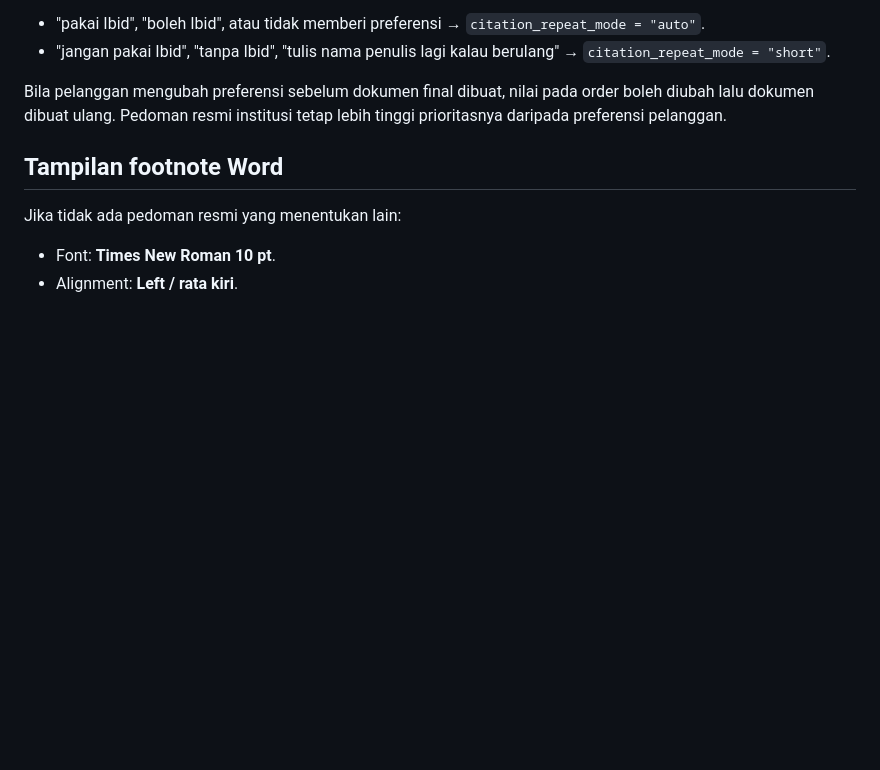
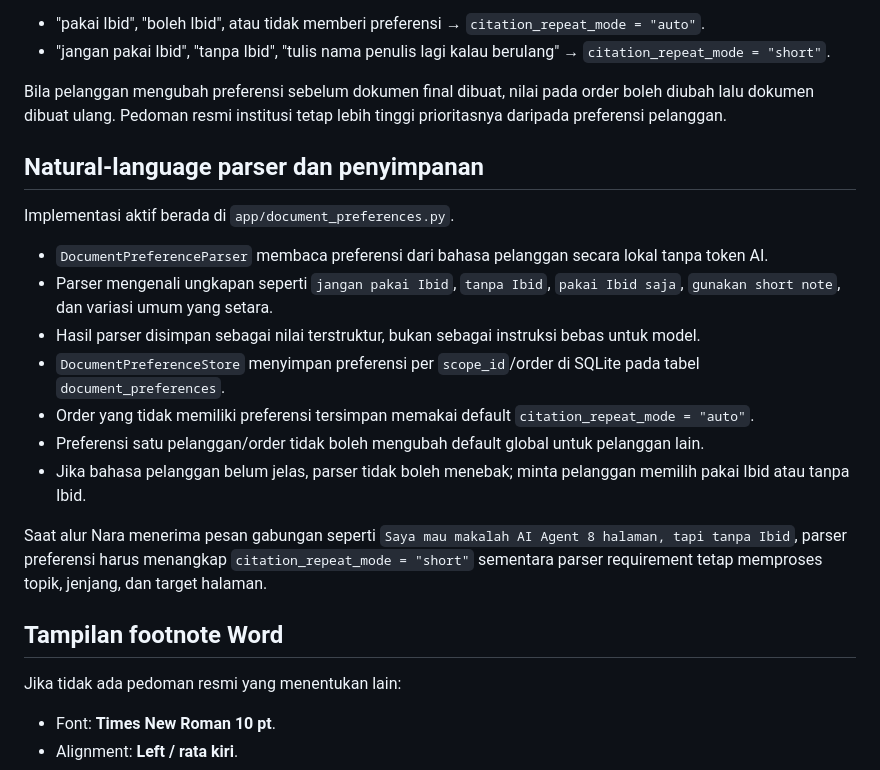
Before and after one commit to AnandaAzhari/ai-assistant, a Markdown page: skills/document_academic/CITATION_STYLE.md, the part around the change. GitHub-like rendering; blank space fills up the shorter version.

Commit message:
Document natural citation preferences and persistence

```diff
--- a/skills/document_academic/CITATION_STYLE.md
+++ b/skills/document_academic/CITATION_STYLE.md
@@ -40,6 +40,20 @@ Contoh bahasa pelanggan:
 - "jangan pakai Ibid", "tanpa Ibid", "tulis nama penulis lagi kalau berulang" → `citation_repeat_mode = "short"`.
 
 Bila pelanggan mengubah preferensi sebelum dokumen final dibuat, nilai pada order boleh diubah lalu dokumen dibuat ulang. Pedoman resmi institusi tetap lebih tinggi prioritasnya daripada preferensi pelanggan.
+
+## Natural-language parser dan penyimpanan
+
+Implementasi aktif berada di `app/document_preferences.py`.
+
+- `DocumentPreferenceParser` membaca preferensi dari bahasa pelanggan secara lokal tanpa token AI.
+- Parser mengenali ungkapan seperti `jangan pakai Ibid`, `tanpa Ibid`, `pakai Ibid saja`, `gunakan short note`, dan variasi umum yang setara.
+- Hasil parser disimpan sebagai nilai terstruktur, bukan sebagai instruksi bebas untuk model.
+- `DocumentPreferenceStore` menyimpan preferensi per `scope_id`/order di SQLite pada tabel `document_preferences`.
+- Order yang tidak memiliki preferensi tersimpan memakai default `citation_repeat_mode = "auto"`.
+- Preferensi satu pelanggan/order tidak boleh mengubah default global untuk pelanggan lain.
+- Jika bahasa pelanggan belum jelas, parser tidak boleh menebak; minta pelanggan memilih pakai Ibid atau tanpa Ibid.
+
+Saat alur Nara menerima pesan gabungan seperti `Saya mau makalah AI Agent 8 halaman, tapi tanpa Ibid`, parser preferensi harus menangkap `citation_repeat_mode = "short"` sementara parser requirement tetap memproses topik, jenjang, dan target halaman.
 
 ## Tampilan footnote Word
 
```
